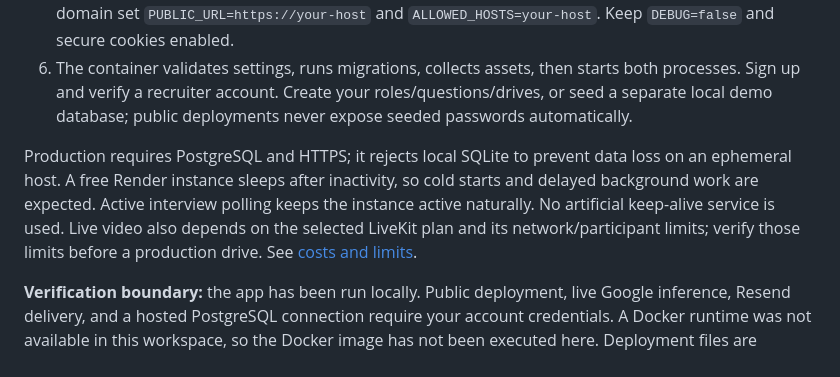
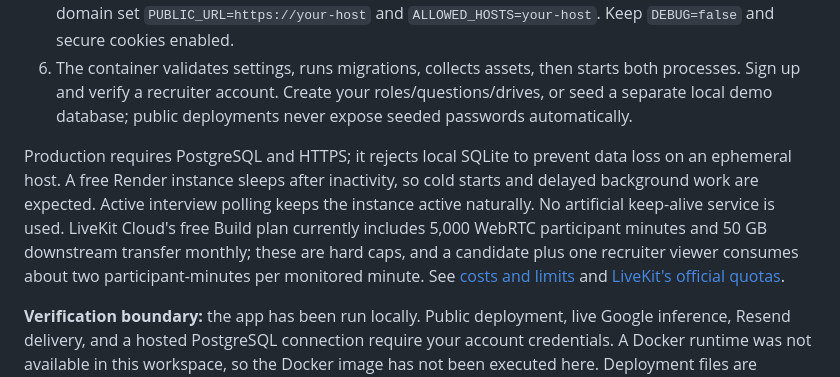
Before and after one commit to vrushabshende2-gif/HIRELENS, a Markdown page: README.md, the part around the change. Drawn GitHub-style.

Commit message:
Document LiveKit free plan limits

```diff
--- a/README.md
+++ b/README.md
@@ -66,7 +66,7 @@ The included `Dockerfile` builds the frontend and serves it with Django/WhiteNoi
 5. Render's provided hostname configures the origin and allowed host automatically. For a custom domain set `PUBLIC_URL=https://your-host` and `ALLOWED_HOSTS=your-host`. Keep `DEBUG=false` and secure cookies enabled.
 6. The container validates settings, runs migrations, collects assets, then starts both processes. Sign up and verify a recruiter account. Create your roles/questions/drives, or seed a separate local demo database; public deployments never expose seeded passwords automatically.
 
-Production requires PostgreSQL and HTTPS; it rejects local SQLite to prevent data loss on an ephemeral host. A free Render instance sleeps after inactivity, so cold starts and delayed background work are expected. Active interview polling keeps the instance active naturally. No artificial keep-alive service is used. Live video also depends on the selected LiveKit plan and its network/participant limits; verify those limits before a production drive. See [costs and limits](docs/COSTS.md).
+Production requires PostgreSQL and HTTPS; it rejects local SQLite to prevent data loss on an ephemeral host. A free Render instance sleeps after inactivity, so cold starts and delayed background work are expected. Active interview polling keeps the instance active naturally. No artificial keep-alive service is used. LiveKit Cloud's free Build plan currently includes 5,000 WebRTC participant minutes and 50 GB downstream transfer monthly; these are hard caps, and a candidate plus one recruiter viewer consumes about two participant-minutes per monitored minute. See [costs and limits](docs/COSTS.md) and [LiveKit's official quotas](https://docs.livekit.io/deploy/admin/quotas-and-limits/).
 
 **Verification boundary:** the app has been run locally. Public deployment, live Google inference, Resend delivery, and a hosted PostgreSQL connection require your account credentials. A Docker runtime was not available in this workspace, so the Docker image has not been executed here. Deployment files are supplied, not claimed as a completed public deployment.
 
```
Also changed, not shown: docs/COSTS.md (+2 -2 lines).
